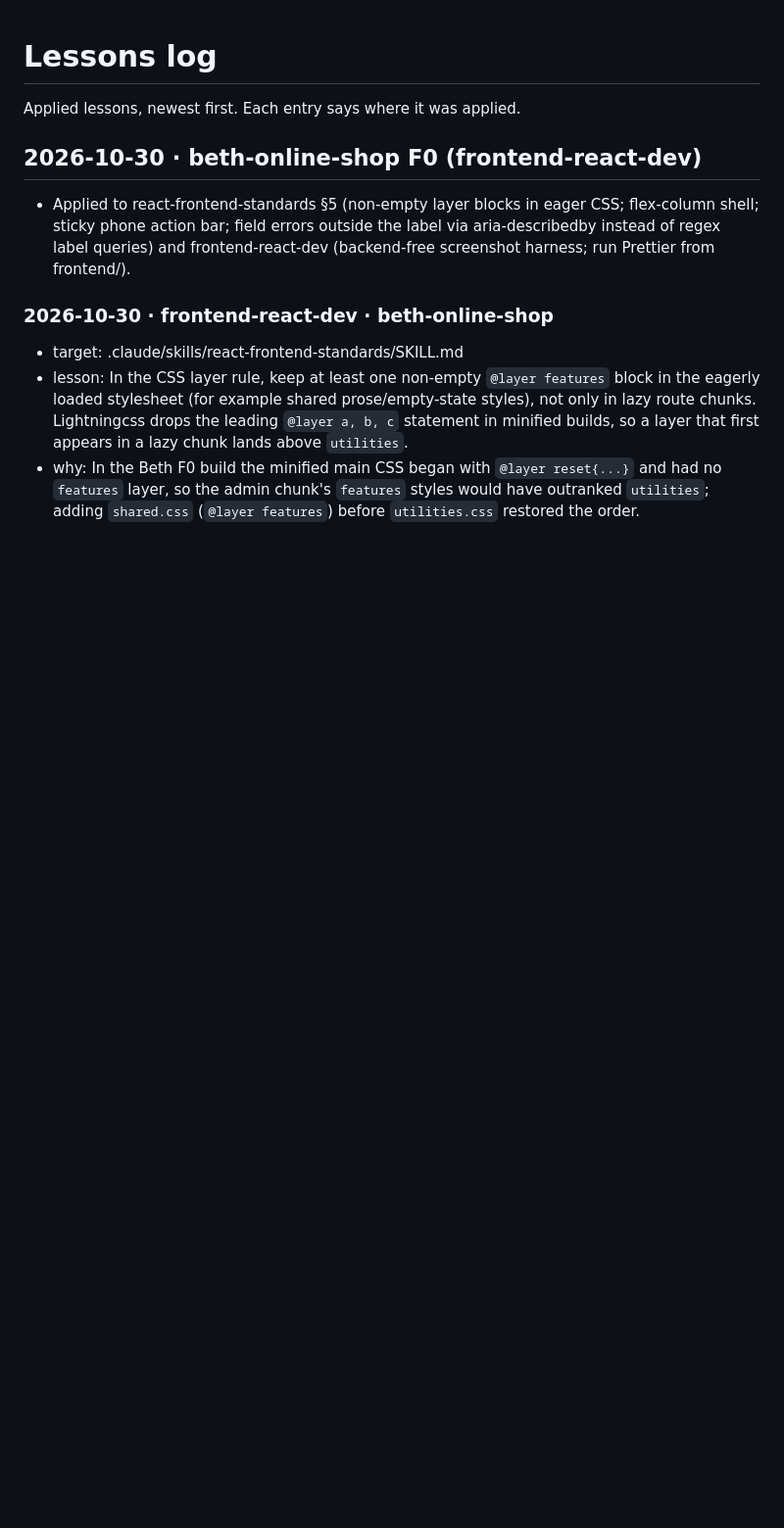
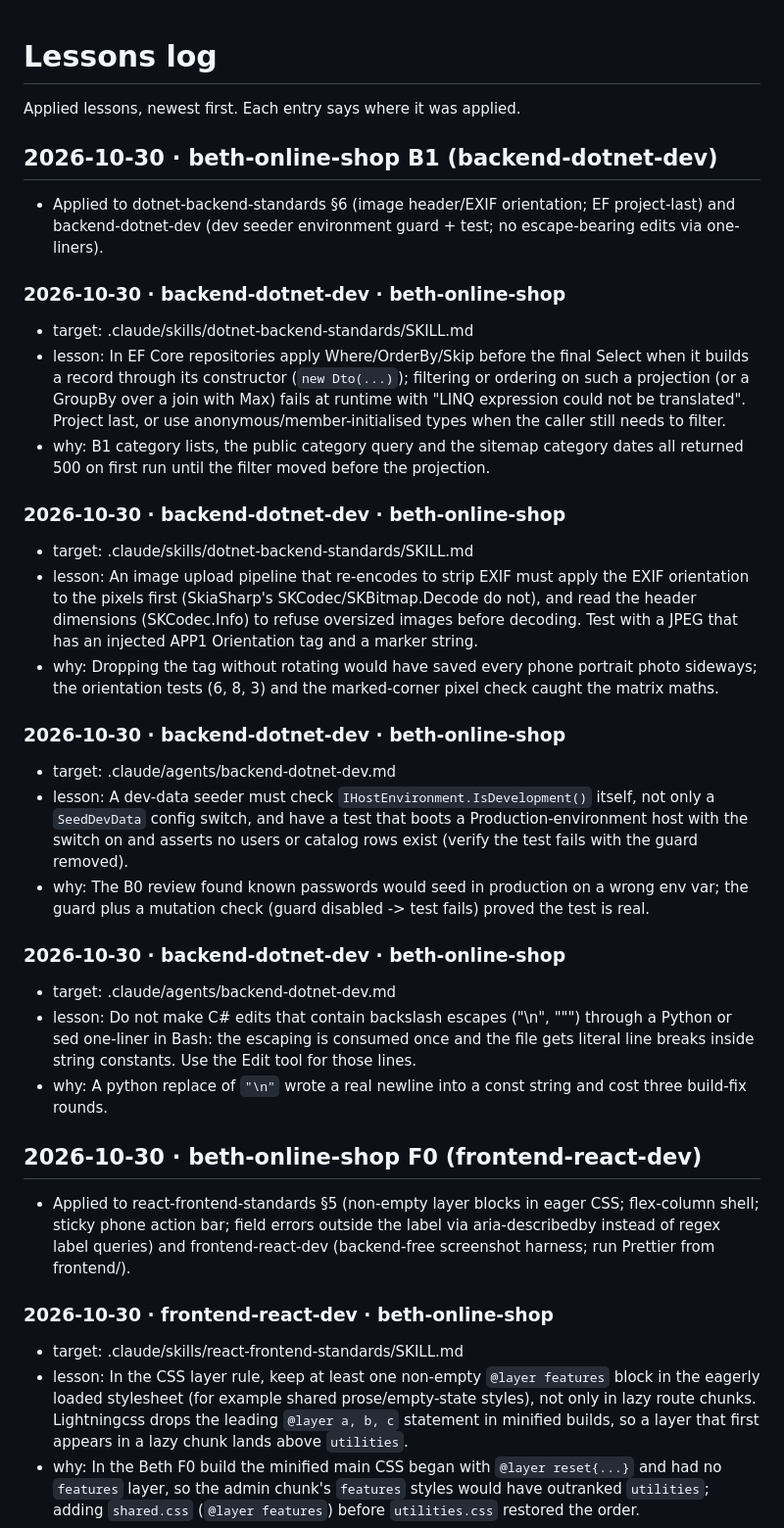
Before and after one commit to immanuelMM/Full-Stack-AI-Agent, a Markdown page: .claude/lessons/log.md, the part around the change. Shown at 98% size. GitHub-like rendering; blank space fills up the shorter version.

Commit message:
chore(agents): apply beth-online-shop B1 lessons — EXIF orientation, EF projection order, seeder guard
Co-Authored-By: Claude Opus 5.5 <noreply@anthropic.com>

```diff
--- a/.claude/lessons/log.md
+++ b/.claude/lessons/log.md
@@ -1,6 +1,28 @@
 # Lessons log
 
 Applied lessons, newest first. Each entry says where it was applied.
+
+## 2026-10-30 · beth-online-shop B1 (backend-dotnet-dev)
+- Applied to dotnet-backend-standards §6 (image header/EXIF orientation; EF project-last) and backend-dotnet-dev (dev seeder environment guard + test; no escape-bearing edits via one-liners).
+### 2026-10-30 · backend-dotnet-dev · beth-online-shop
+- target: .claude/skills/dotnet-backend-standards/SKILL.md
+- lesson: In EF Core repositories apply Where/OrderBy/Skip before the final Select when it builds a record through its constructor (`new Dto(...)`); filtering or ordering on such a projection (or a GroupBy over a join with Max) fails at runtime with "LINQ expression could not be translated". Project last, or use anonymous/member-initialised types when the caller still needs to filter.
+- why: B1 category lists, the public category query and the sitemap category dates all returned 500 on first run until the filter moved before the projection.
+
+### 2026-10-30 · backend-dotnet-dev · beth-online-shop
+- target: .claude/skills/dotnet-backend-standards/SKILL.md
+- lesson: An image upload pipeline that re-encodes to strip EXIF must apply the EXIF orientation to the pixels first (SkiaSharp's SKCodec/SKBitmap.Decode do not), and read the header dimensions (SKCodec.Info) to refuse oversized images before decoding. Test with a JPEG that has an injected APP1 Orientation tag and a marker string.
+- why: Dropping the tag without rotating would have saved every phone portrait photo sideways; the orientation tests (6, 8, 3) and the marked-corner pixel check caught the matrix maths.
+
+### 2026-10-30 · backend-dotnet-dev · beth-online-shop
+- target: .claude/agents/backend-dotnet-dev.md
+- lesson: A dev-data seeder must check `IHostEnvironment.IsDevelopment()` itself, not only a `SeedDevData` config switch, and have a test that boots a Production-environment host with the switch on and asserts no users or catalog rows exist (verify the test fails with the guard removed).
+- why: The B0 review found known passwords would seed in production on a wrong env var; the guard plus a mutation check (guard disabled -> test fails) proved the test is real.
+
+### 2026-10-30 · backend-dotnet-dev · beth-online-shop
+- target: .claude/agents/backend-dotnet-dev.md
+- lesson: Do not make C# edits that contain backslash escapes ("\n", "\"") through a Python or sed one-liner in Bash: the escaping is consumed once and the file gets literal line breaks inside string constants. Use the Edit tool for those lines.
+- why: A python replace of `"\n"` wrote a real newline into a const string and cost three build-fix rounds.
 
 ## 2026-10-30 · beth-online-shop F0 (frontend-react-dev)
 - Applied to react-frontend-standards §5 (non-empty layer blocks in eager CSS; flex-column shell; sticky phone action bar; field errors outside the label via aria-describedby instead of regex label queries) and frontend-react-dev (backend-free screenshot harness; run Prettier from frontend/).
```
Also changed, not shown: .claude/agents/backend-dotnet-dev.md (+5 -1 lines), 1 other file.
